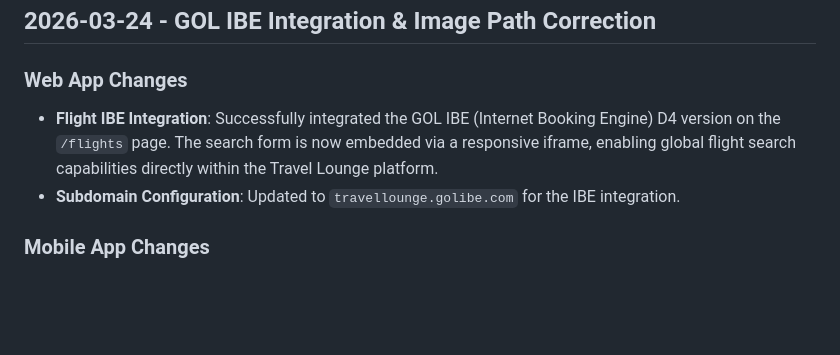
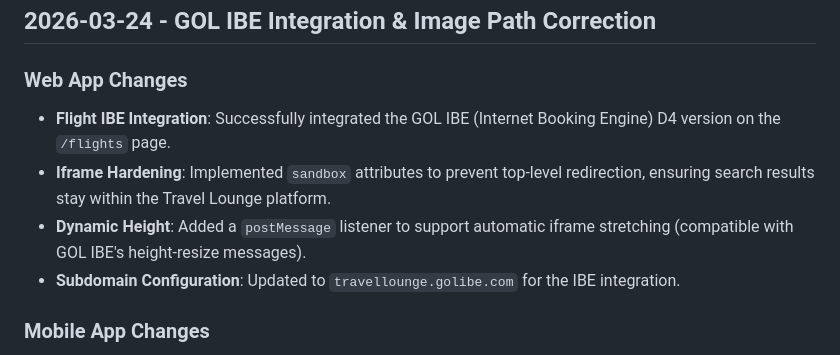
Before and after one commit to nivekneved/mobile-app, a Markdown page: AGENTS.md, the part around one of its changes. Rendered like a GitHub page; blank space fills up the shorter version.

Commit message:
docs: sync AGENTS.md with flight iframe fixes

```diff
--- a/AGENTS.md
+++ b/AGENTS.md
@@ -4,7 +4,9 @@
 
 ### Web App Changes
 
-- **Flight IBE Integration**: Successfully integrated the GOL IBE (Internet Booking Engine) D4 version on the `/flights` page. The search form is now embedded via a responsive iframe, enabling global flight search capabilities directly within the Travel Lounge platform.
+- **Flight IBE Integration**: Successfully integrated the GOL IBE (Internet Booking Engine) D4 version on the `/flights` page.
+- **Iframe Hardening**: Implemented `sandbox` attributes to prevent top-level redirection, ensuring search results stay within the Travel Lounge platform.
+- **Dynamic Height**: Added a `postMessage` listener to support automatic iframe stretching (compatible with GOL IBE's height-resize messages).
 - **Subdomain Configuration**: Updated to `travellounge.golibe.com` for the IBE integration.
 
 ### Mobile App Changes
```
Also changed, not shown: other parts of AGENTS.md (+3 -3 lines).
